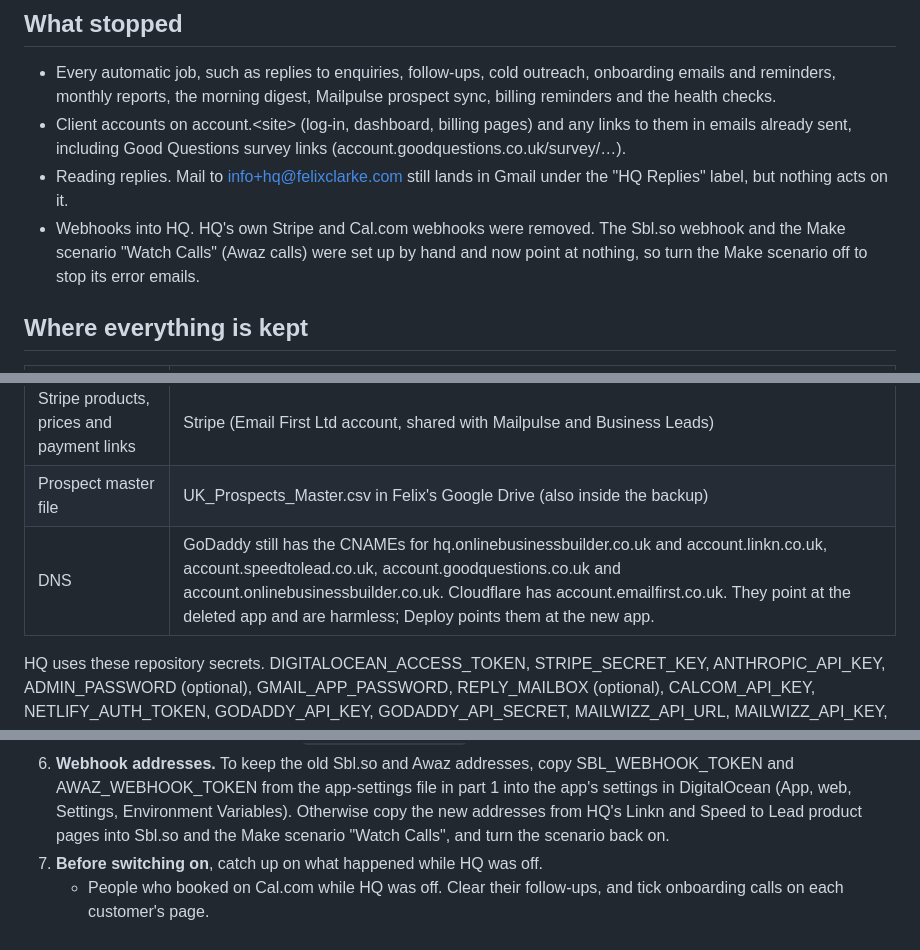
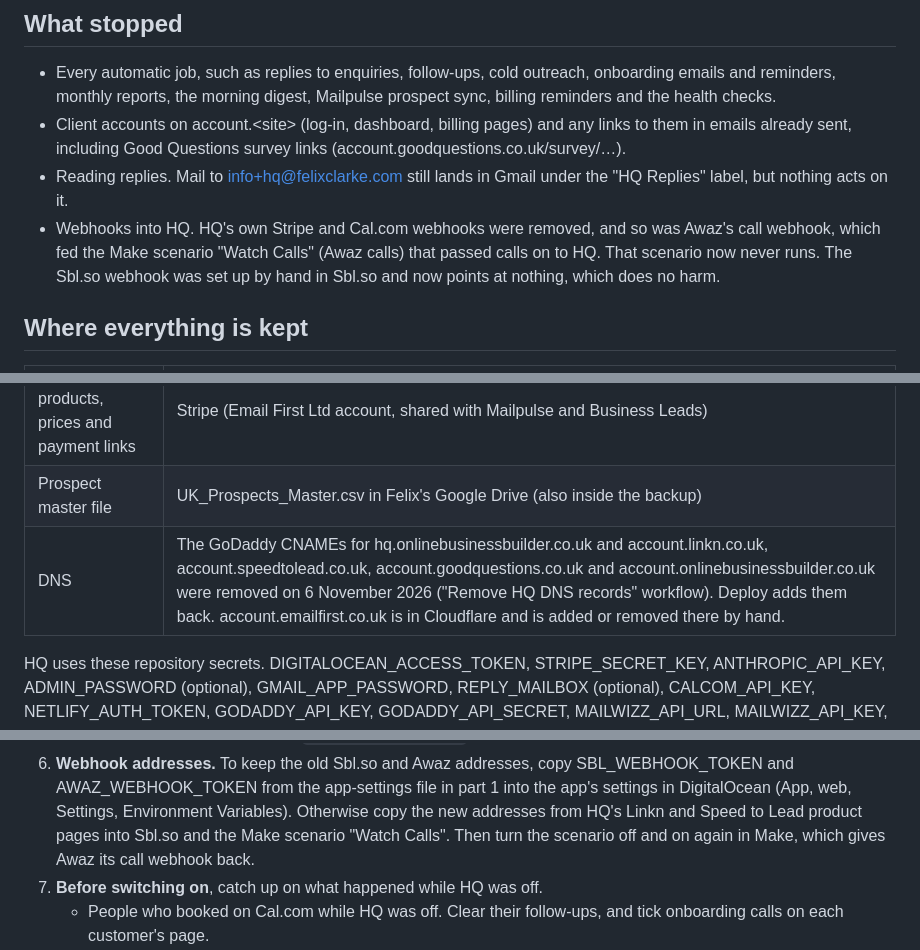
Before and after one commit to Business-Leads/products, a Markdown page: RESTART.md, 3 parts joined by grey strips. Rendered like a GitHub page.

Commit message:
RESTART.md: Awaz call webhook and GoDaddy DNS records removed; how to bring them back
Co-Authored-By: Claude Opus 5.5 <noreply@anthropic.com>
Claude-Session: https://claude.ai/code/session_01DXtWYawBKfKxKfpFTVZNpF

```diff
--- a/RESTART.md
+++ b/RESTART.md
@@ -50,9 +50,10 @@ back.
   (account.goodquestions.co.uk/survey/…).
 - Reading replies. Mail to info+hq@felixclarke.com still lands in Gmail under the
   "HQ Replies" label, but nothing acts on it.
-- Webhooks into HQ. HQ's own Stripe and Cal.com webhooks were removed. The Sbl.so
-  webhook and the Make scenario "Watch Calls" (Awaz calls) were set up by hand and
-  now point at nothing, so turn the Make scenario off to stop its error emails.
+- Webhooks into HQ. HQ's own Stripe and Cal.com webhooks were removed, and so was
+  Awaz's call webhook, which fed the Make scenario "Watch Calls" (Awaz calls) that
+  passed calls on to HQ. That scenario now never runs. The Sbl.so webhook was set up
+  by hand in Sbl.so and now points at nothing, which does no harm.
 
 ## Where everything is kept
 
@@ -64,7 +65,7 @@ back.
 | Cal.com call types | Cal.com, unchanged |
 | Stripe products, prices and payment links | Stripe (Email First Ltd account, shared with Mailpulse and Business Leads) |
 | Prospect master file | UK_Prospects_Master.csv in Felix's Google Drive (also inside the backup) |
-| DNS | GoDaddy still has the CNAMEs for hq.onlinebusinessbuilder.co.uk and account.linkn.co.uk, account.speedtolead.co.uk, account.goodquestions.co.uk and account.onlinebusinessbuilder.co.uk. Cloudflare has account.emailfirst.co.uk. They point at the deleted app and are harmless; Deploy points them at the new app. |
+| DNS | The GoDaddy CNAMEs for hq.onlinebusinessbuilder.co.uk and account.linkn.co.uk, account.speedtolead.co.uk, account.goodquestions.co.uk and account.onlinebusinessbuilder.co.uk were removed on 6 November 2026 ("Remove HQ DNS records" workflow). Deploy adds them back. account.emailfirst.co.uk is in Cloudflare and is added or removed there by hand. |
 
 HQ uses these repository secrets. DIGITALOCEAN_ACCESS_TOKEN, STRIPE_SECRET_KEY,
 ANTHROPIC_API_KEY, ADMIN_PASSWORD (optional), GMAIL_APP_PASSWORD, REPLY_MAILBOX
@@ -131,7 +132,8 @@ Allow about an hour. Do the steps in order.
    SBL_WEBHOOK_TOKEN and AWAZ_WEBHOOK_TOKEN from the app-settings file in part 1 into
    the app's settings in DigitalOcean (App, web, Settings, Environment Variables).
    Otherwise copy the new addresses from HQ's Linkn and Speed to Lead product pages
-   into Sbl.so and the Make scenario "Watch Calls", and turn the scenario back on.
+   into Sbl.so and the Make scenario "Watch Calls". Then turn the scenario off and on
+   again in Make, which gives Awaz its call webhook back.
 7. **Before switching on**, catch up on what happened while HQ was off.
    - People who booked on Cal.com while HQ was off. Clear their follow-ups, and tick
      onboarding calls on each customer's page.
```
Also changed, not shown: other parts of RESTART.md (+2 -0 lines).
